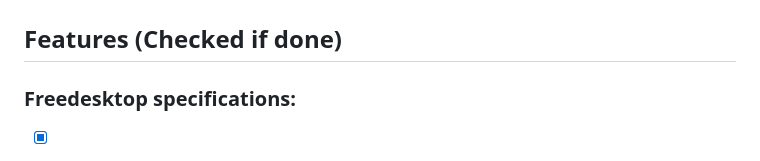
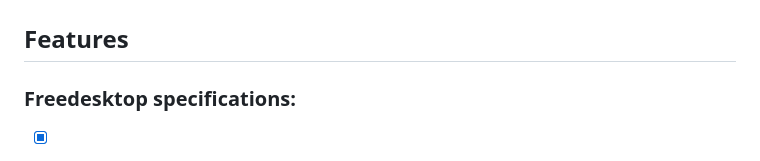
Before and after one commit to LucaCoduriV/Notiflut-Land, a Markdown page: README.md, the part around the change. Rendered like a GitHub page.

```diff
--- a/README.md
+++ b/README.md
@@ -10,7 +10,7 @@ This project is a notification center designed specifically for Wayland, impleme
 ![Notification popup screenshot](/images/popup_screenshot.png)
 
 
-## Features (Checked if done)
+## Features
 
 ### Freedesktop specifications:
 
```
